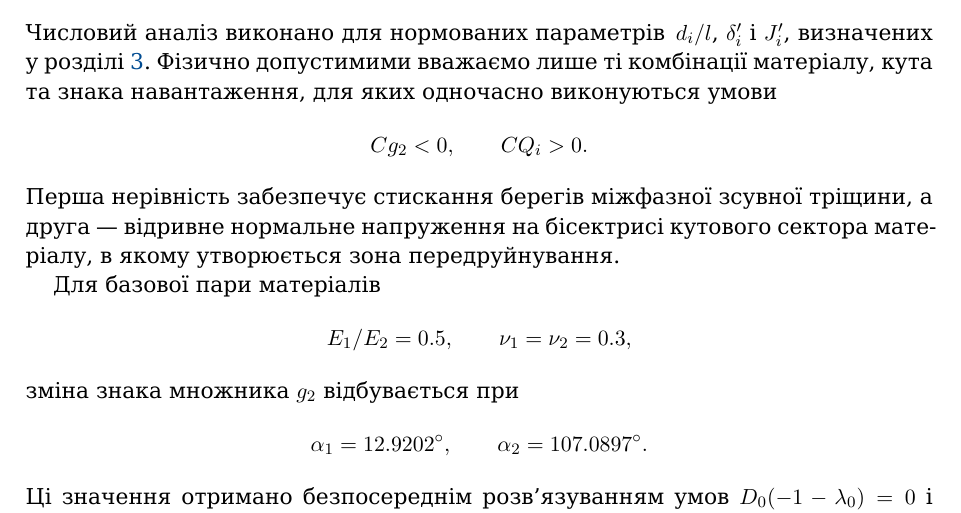
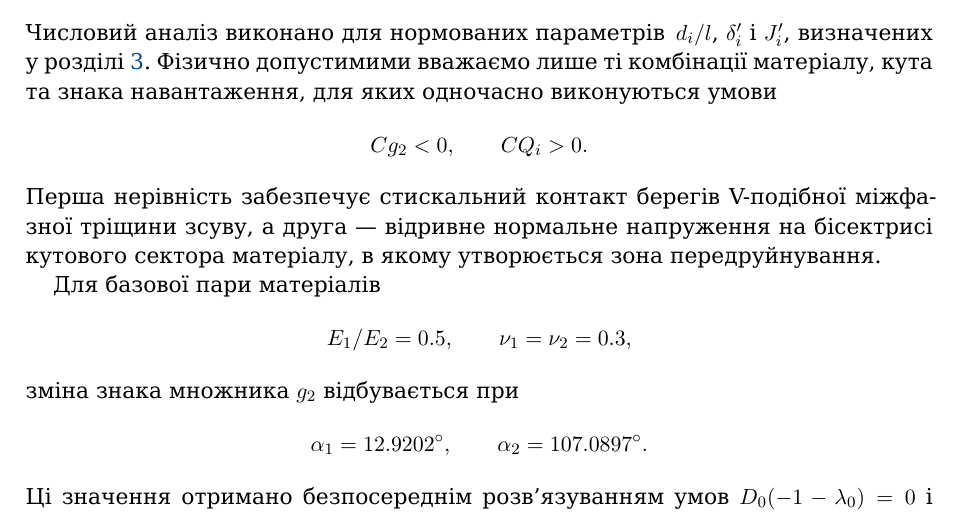
Before and after one commit to mfs9697/Dudyk, a LaTeX paper (manuscript/latex/main.tex, which reads manuscript/latex/sections/04_numerical_results.tex): part of page 13 of 25, cut so that both start at the same text. Compiled offline with XeLaTeX; a missing font is replaced by an installed copy or a similar font.

Commit message:
Align numerical-section defect terminology

```diff
--- a/manuscript/latex/sections/04_numerical_results.tex
+++ b/manuscript/latex/sections/04_numerical_results.tex
@@ -9,8 +9,8 @@ $\,d_i/l$, $\delta_i'$ і $J_i'$, визначених у
 \begin{equation*}
   Cg_2<0,\qquad CQ_i>0.
 \end{equation*}
-Перша нерівність забезпечує стискання берегів міжфазної зсувної тріщини,
-а друга --- відривне нормальне напруження на бісектрисі кутового сектора матеріалу, в якому
+Перша нерівність забезпечує стискальний контакт берегів V-подібної
+міжфазної тріщини зсуву, а друга --- відривне нормальне напруження на бісектрисі кутового сектора матеріалу, в якому
 утворюється зона передруйнування.
 
 Для базової пари матеріалів
```
